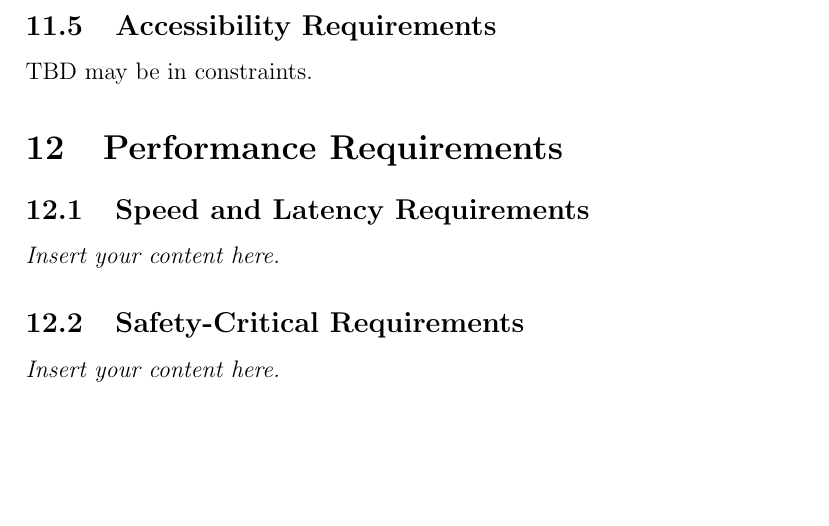
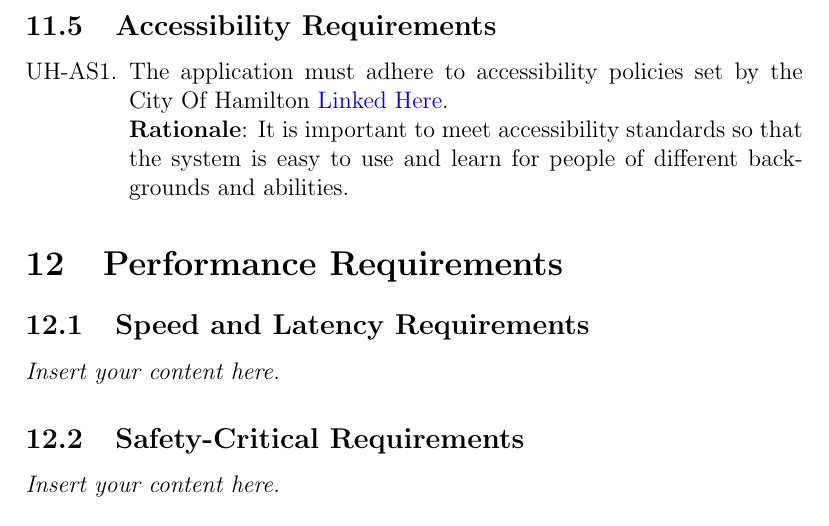
Before and after one commit to Spitgranger/capstone, a LaTeX document (docs/SRS-Volere/SRS.tex): part of page 24 of 38, cut so that both start at the same text, the shorter picture padded with empty space. Compiled offline with pdfLaTeX.

Commit message:
feat(docs): added accessibility requirement

```diff
--- a/docs/SRS-Volere/SRS.tex
+++ b/docs/SRS-Volere/SRS.tex
@@ -656,7 +656,13 @@ N/A
     determine next steps.
 \end{enumerate}
 \subsection{Accessibility Requirements}
-TBD may be in constraints.
+\begin{enumerate}[{UH-AS}1.]
+  \item The application must adhere to accessibility policies set by the City Of
+    Hamilton \href{https://www.hamilton.ca/people-programs/inclusion-diversity-equity-accessibility/accessibility-services/accessibility#policies-procedures}{Linked Here}.\\
+    \textbf{Rationale}: It is important to meet accessibility standards so that
+    the system is easy to use and learn for people of different backgrounds and
+    abilities.
+\end{enumerate}
 \section{Performance Requirements}
 \subsection{Speed and Latency Requirements}
 \lips
```
